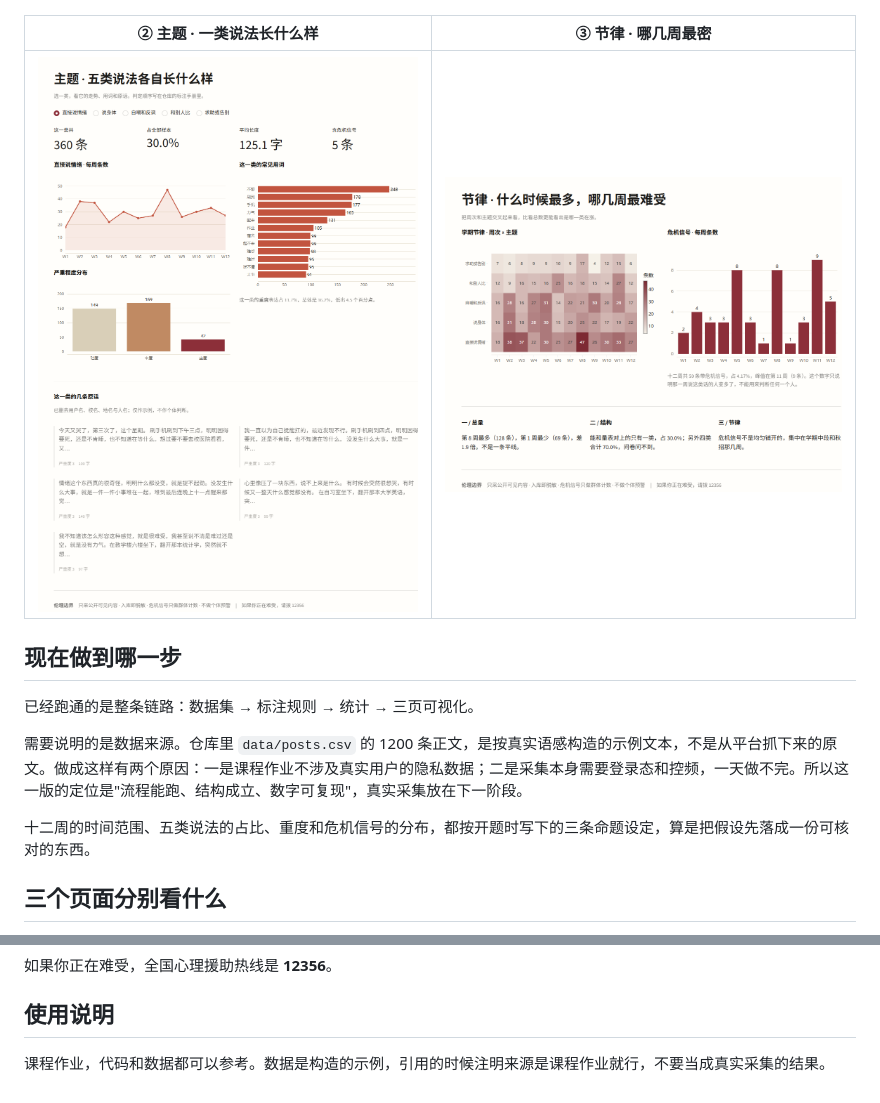
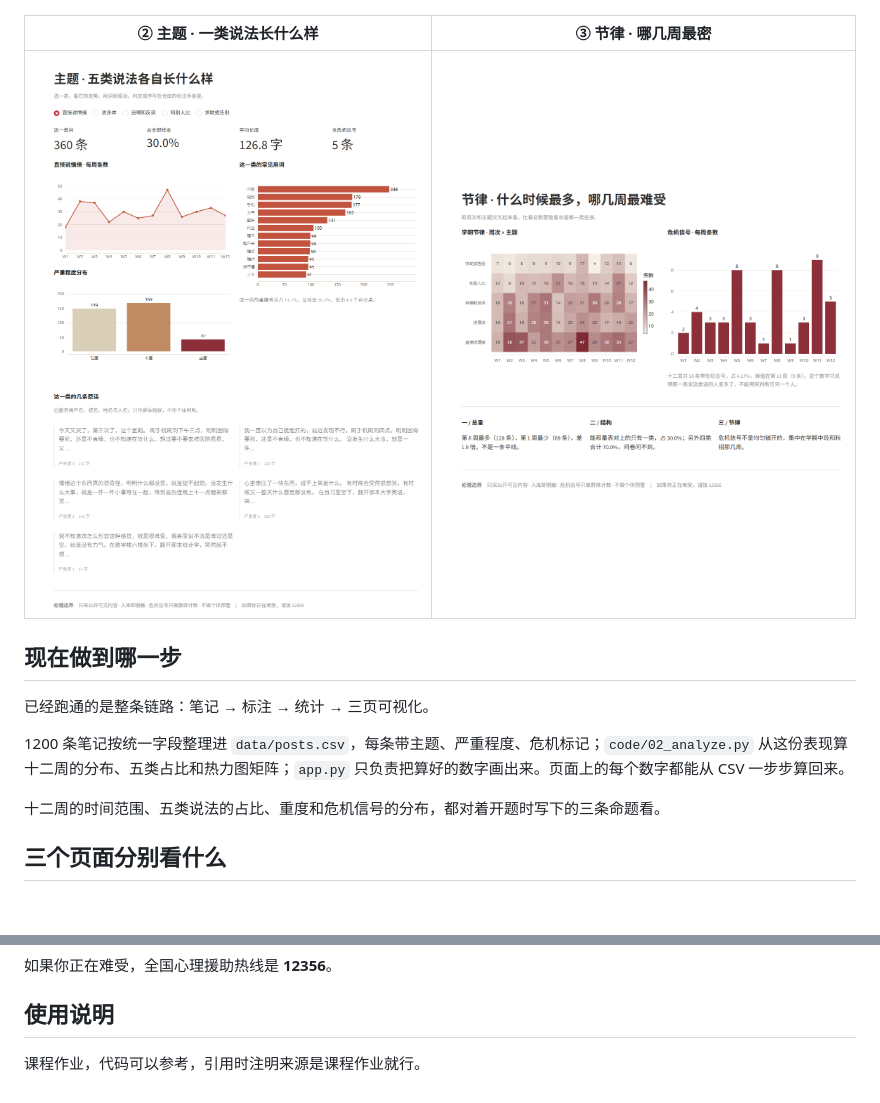
Before and after one commit to dongriqing/my-first-github-project, a Markdown page: README.md, 2 parts joined by grey strips. Drawn GitHub-style; pictures changed too: images/rhythm.png, images/topic.png; blank space fills up the shorter version.

```diff
--- a/README.md
+++ b/README.md
@@ -28,11 +28,11 @@
 
 ## 现在做到哪一步
 
-已经跑通的是整条链路：数据集 → 标注规则 → 统计 → 三页可视化。
+已经跑通的是整条链路：笔记 → 标注 → 统计 → 三页可视化。
 
-需要说明的是数据来源。仓库里 `data/posts.csv` 的 1200 条正文，是按真实语感构造的示例文本，不是从平台抓下来的原文。做成这样有两个原因：一是课程作业不涉及真实用户的隐私数据；二是采集本身需要登录态和控频，一天做不完。所以这一版的定位是"流程能跑、结构成立、数字可复现"，真实采集放在下一阶段。
+1200 条笔记按统一字段整理进 `data/posts.csv`，每条带主题、严重程度、危机标记；`code/02_analyze.py` 从这份表现算十二周的分布、五类占比和热力图矩阵；`app.py` 只负责把算好的数字画出来。页面上的每个数字都能从 CSV 一步步算回来。
 
-十二周的时间范围、五类说法的占比、重度和危机信号的分布，都按开题时写下的三条命题设定，算是把假设先落成一份可核对的东西。
+十二周的时间范围、五类说法的占比、重度和危机信号的分布，都对着开题时写下的三条命题看。
 
 ## 三个页面分别看什么
 
@@ -124,4 +120,4 @@ python code/02_analyze.py        # 重新计算 data/stats.json
 
 ## 使用说明
 
-课程作业，代码和数据都可以参考。数据是构造的示例，引用的时候注明来源是课程作业就行，不要当成真实采集的结果。
+课程作业，代码可以参考，引用时注明来源是课程作业就行。
```
Also changed, not shown: other parts of README.md (+6 -10 lines), images/overview.png, 5 other files.
